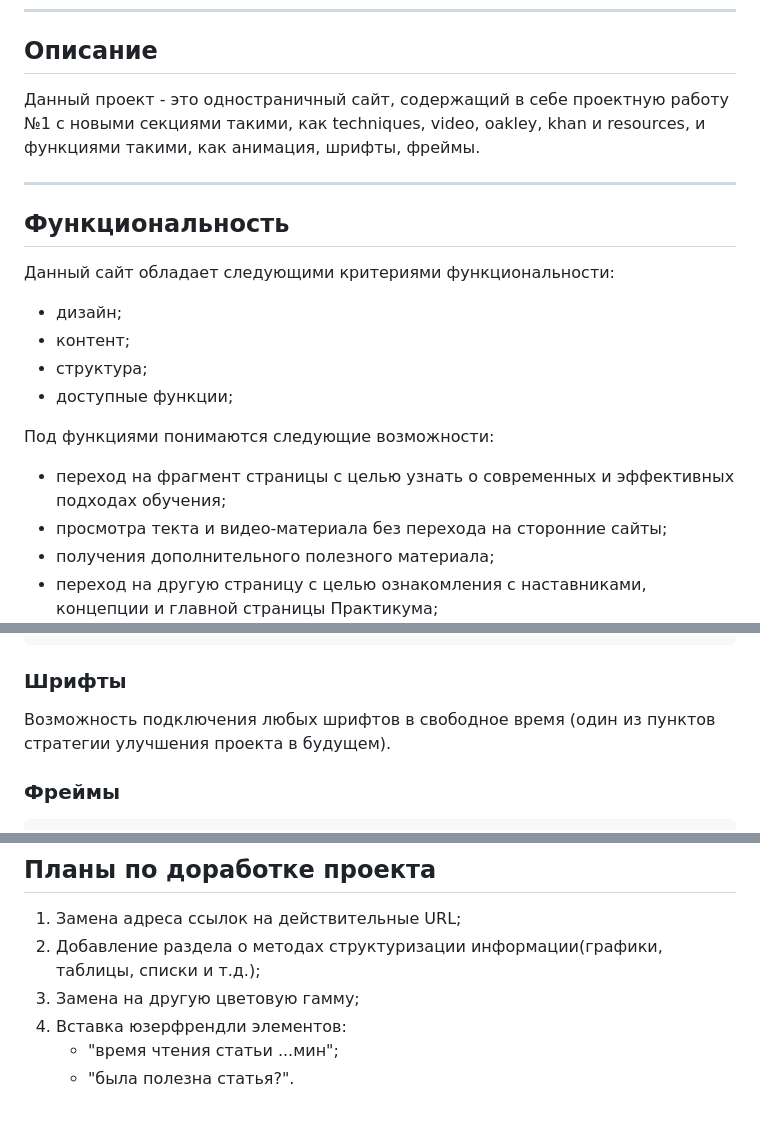
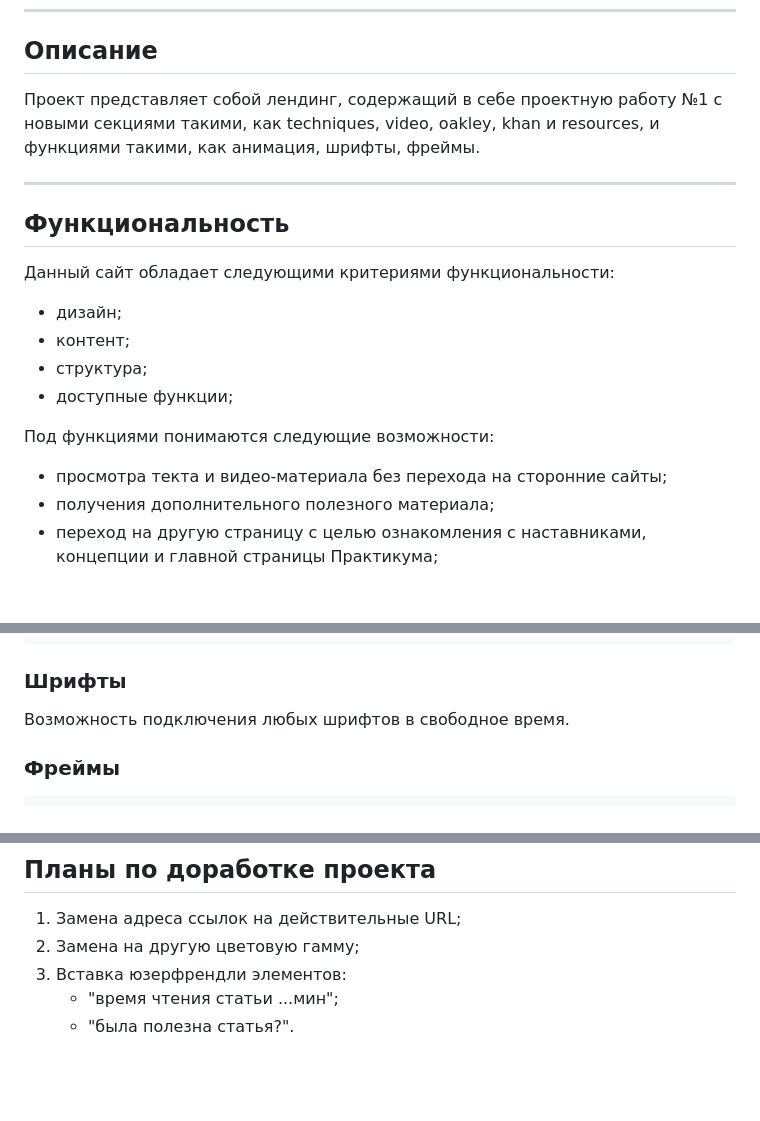
Before and after one commit to Adrenaline22/project2, a Markdown page: README.md, 3 parts joined by grey strips. Drawn GitHub-style; blank space fills up the shorter version.

```diff
--- a/README.md
+++ b/README.md
@@ -21,7 +21,7 @@
 
 ## Описание
 
-Данный проект - это одностраничный сайт, содержащий в себе проектную работу №1 с новыми секциями такими, как techniques, video, oakley, khan и resources, и функциями такими, как анимация, шрифты, фреймы.
+Проект представляет собой лендинг, содержащий в себе проектную работу №1 с новыми секциями такими, как techniques, video, oakley, khan и resources, и функциями такими, как анимация, шрифты, фреймы.
 
 ---
 
@@ -34,7 +34,6 @@
 - доступные функции;
 
 Под функциями понимаются следующие возможности:
-- переход на фрагмент страницы с целью узнать о современных и эффективных подходах обучения;
 - просмотра текта и видео-материала без перехода на сторонние сайты;
 - получения дополнительного полезного материала;
 - переход на другую страницу с целью ознакомления с наставниками, концепции и главной страницы Практикума;
@@ -71,7 +70,7 @@ animation-iteration-count:...;
 
 ### Шрифты
 
-Возможность подключения любых шрифтов в свободное время (один из пунктов стратегии улучшения проекта в будущем).
+Возможность подключения любых шрифтов в свободное время.
 
 
 ### Фреймы
@@ -116,8 +115,7 @@ display: inline
 ## Планы по доработке проекта
 
 1. Замена адреса ссылок на действительные URL;
-2. Добавление раздела о методах структуризации информации(графики, таблицы, списки и т.д.);
-3. Замена на другую цветовую гамму;
-4. Вставка юзерфрендли элементов:
+2. Замена на другую цветовую гамму;
+3. Вставка юзерфрендли элементов:
    - "время чтения статьи ...мин";
    - "была полезна статья?".
```
